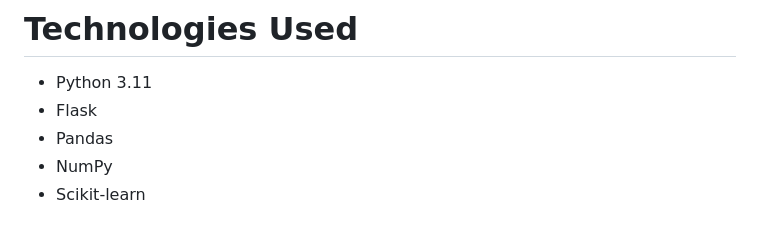
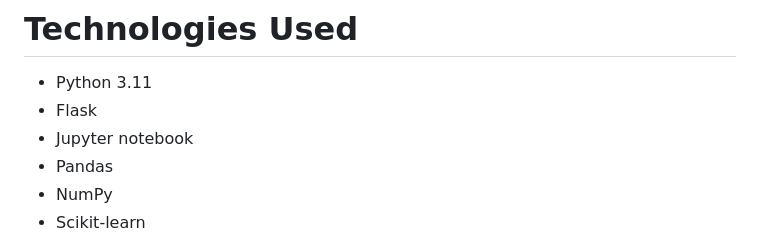
Before and after one commit to nimnim1708/Book-Recommendation-Web-App, a Markdown page: README.md, the part around the change. Rendered like a GitHub page.

```diff
--- a/README.md
+++ b/README.md
@@ -25,6 +25,7 @@ The application allows users to:
 
 * Python 3.11
 * Flask
+* Jupyter notebook
 * Pandas
 * NumPy
 * Scikit-learn
```
